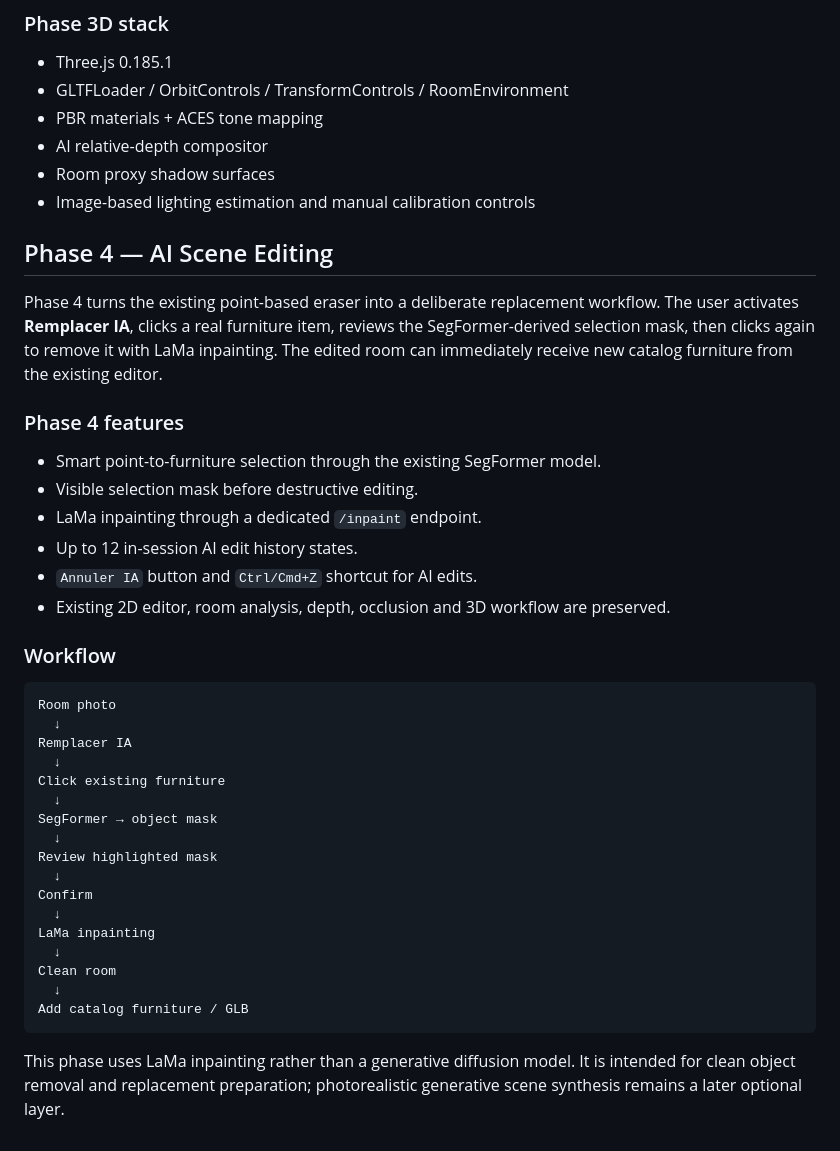
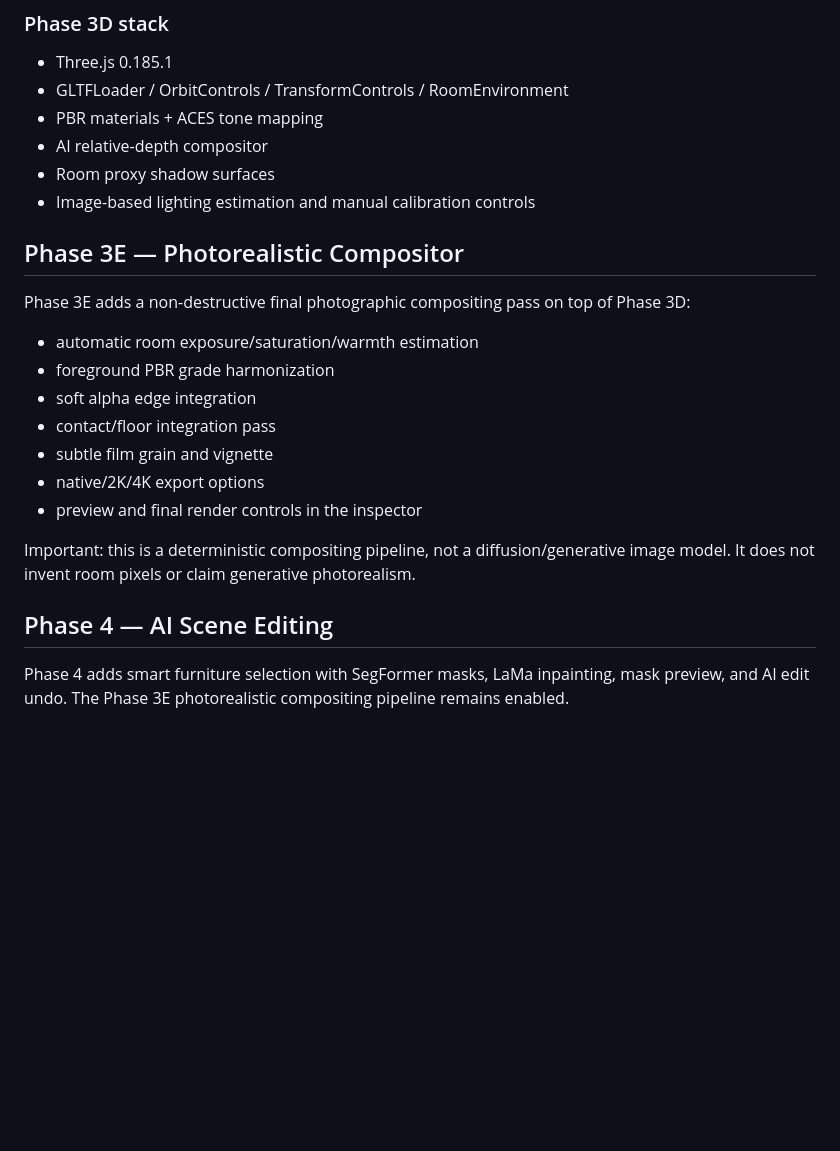
Before and after one commit to MouzaiNoufel/La-Cigogne-D-Ailleurs-creative, a Markdown page: README.md, the part around the change. Rendered like a GitHub page; blank space fills up the shorter version.

Commit message:
Document Phase 4 AI editing baseline

````diff
--- a/README.md
+++ b/README.md
@@ -134,37 +134,21 @@ Important limitation: the room proxy is an approximation. It is not a LiDAR scan
 - Room proxy shadow surfaces
 - Image-based lighting estimation and manual calibration controls
 
+
+## Phase 3E — Photorealistic Compositor
+
+Phase 3E adds a non-destructive final photographic compositing pass on top of Phase 3D:
+- automatic room exposure/saturation/warmth estimation
+- foreground PBR grade harmonization
+- soft alpha edge integration
+- contact/floor integration pass
+- subtle film grain and vignette
+- native/2K/4K export options
+- preview and final render controls in the inspector
+
+Important: this is a deterministic compositing pipeline, not a diffusion/generative image model. It does not invent room pixels or claim generative photorealism.
+
+
 ## Phase 4 — AI Scene Editing
 
-Phase 4 turns the existing point-based eraser into a deliberate replacement workflow. The user activates **Remplacer IA**, clicks a real furniture item, reviews the SegFormer-derived selection mask, then clicks again to remove it with LaMa inpainting. The edited room can immediately receive new catalog furniture from the existing editor.
-
-### Phase 4 features
-- Smart point-to-furniture selection through the existing SegFormer model.
-- Visible selection mask before destructive editing.
-- LaMa inpainting through a dedicated `/inpaint` endpoint.
-- Up to 12 in-session AI edit history states.
-- `Annuler IA` button and `Ctrl/Cmd+Z` shortcut for AI edits.
-- Existing 2D editor, room analysis, depth, occlusion and 3D workflow are preserved.
-
-### Workflow
-```text
-Room photo
-  ↓
-Remplacer IA
-  ↓
-Click existing furniture
-  ↓
-SegFormer → object mask
-  ↓
-Review highlighted mask
-  ↓
-Confirm
-  ↓
-LaMa inpainting
-  ↓
-Clean room
-  ↓
-Add catalog furniture / GLB
-```
-
-This phase uses LaMa inpainting rather than a generative diffusion model. It is intended for clean object removal and replacement preparation; photorealistic generative scene synthesis remains a later optional layer.
+Phase 4 adds smart furniture selection with SegFormer masks, LaMa inpainting, mask preview, and AI edit undo. The Phase 3E photorealistic compositing pipeline remains enabled.
````
